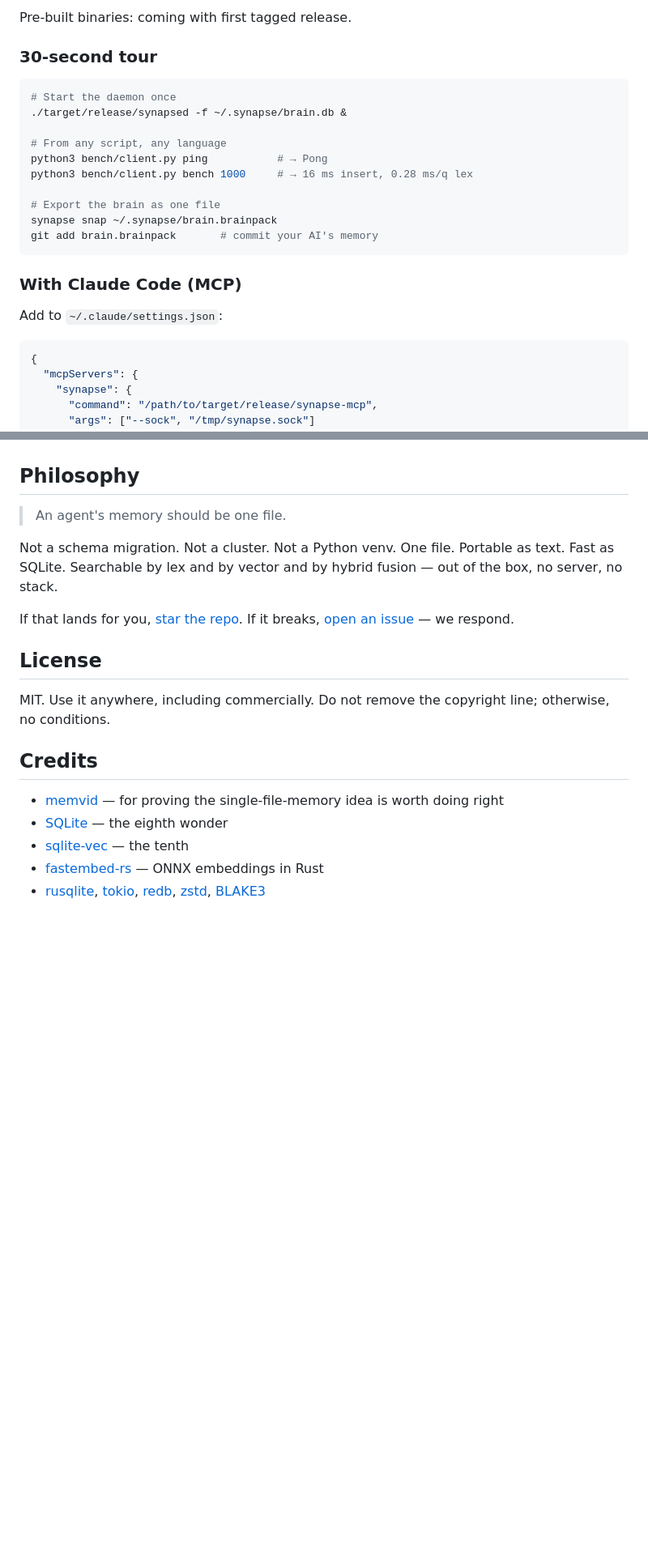
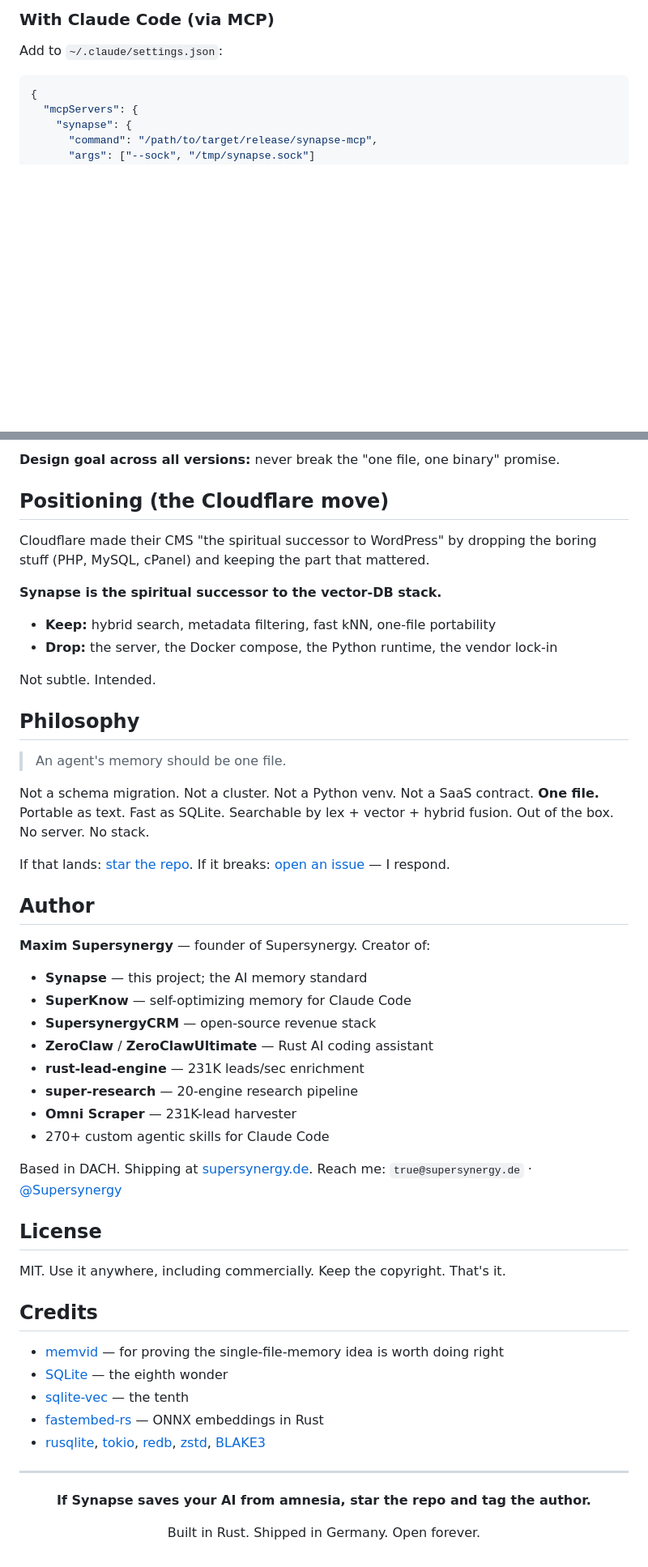
Before and after one commit to Supersynergy/synapse, a Markdown page: README.md, 2 parts joined by grey strips. Shown at 81% size. GitHub-like rendering; blank space fills up the shorter version.

````diff
--- a/README.md
+++ b/README.md
@@ -86,23 +100,6 @@ cargo build --release
 ```
 
-Pre-built binaries: coming with first tagged release.
-
-### 30-second tour
-
-```bash
-# Start the daemon once
-./target/release/synapsed -f ~/.synapse/brain.db &
-
-# From any script, any language
-python3 bench/client.py ping           # → Pong
-python3 bench/client.py bench 1000     # → 16 ms insert, 0.28 ms/q lex
-
-# Export the brain as one file
-synapse snap ~/.synapse/brain.brainpack
-git add brain.brainpack       # commit your AI's memory
-```
-
-### With Claude Code (MCP)
+### With Claude Code (via MCP)
 
 Add to `~/.claude/settings.json`:
 
@@ -201,15 +232,41 @@ Issues: security@supersynergy.de
+**Design goal across all versions:** never break the "one file, one binary" promise.
+
+## Positioning (the Cloudflare move)
+
+Cloudflare made their CMS "the spiritual successor to WordPress" by dropping the boring stuff (PHP, MySQL, cPanel) and keeping the part that mattered.
+
+**Synapse is the spiritual successor to the vector-DB stack.**
+
+- **Keep:** hybrid search, metadata filtering, fast kNN, one-file portability
+- **Drop:** the server, the Docker compose, the Python runtime, the vendor lock-in
+
+Not subtle. Intended.
 
 ## Philosophy
 
 > An agent's memory should be one file.
 
-Not a schema migration. Not a cluster. Not a Python venv. One file. Portable as text. Fast as SQLite. Searchable by lex and by vector and by hybrid fusion — out of the box, no server, no stack.
+Not a schema migration. Not a cluster. Not a Python venv. Not a SaaS contract. **One file.** Portable as text. Fast as SQLite. Searchable by lex + vector + hybrid fusion. Out of the box. No server. No stack.
 
-If that lands for you, [star the repo](https://github.com/Supersynergy/synapse). If it breaks, [open an issue](https://github.com/Supersynergy/synapse/issues) — we respond.
+If that lands: [star the repo](https://github.com/Supersynergy/synapse). If it breaks: [open an issue](https://github.com/Supersynergy/synapse/issues) — I respond.
+
+## Author
+
+**Maxim Supersynergy** — founder of Supersynergy. Creator of:
+- **Synapse** — this project; the AI memory standard
+- **SuperKnow** — self-optimizing memory for Claude Code
+- **SupersynergyCRM** — open-source revenue stack
+- **ZeroClaw** / **ZeroClawUltimate** — Rust AI coding assistant
+- **rust-lead-engine** — 231K leads/sec enrichment
+- **super-research** — 20-engine research pipeline
+- **Omni Scraper** — 231K-lead harvester
+- 270+ custom agentic skills for Claude Code
+
+Based in DACH. Shipping at [supersynergy.de](https://supersynergy.de). Reach me: `true@supersynergy.de` · [@Supersynergy](https://github.com/Supersynergy)
 
 ## License
 
-MIT. Use it anywhere, including commercially. Do not remove the copyright line; otherwise, no conditions.
+MIT. Use it anywhere, including commercially. Keep the copyright. That's it.
 
 ## Credits
 
@@ -218,3 +275,13 @@ MIT. Use it anywhere, including commercially. Do not remove the copyright line;
 - [sqlite-vec](https://github.com/asg017/sqlite-vec) — the tenth
 - [fastembed-rs](https://github.com/Anush008/fastembed-rs) — ONNX embeddings in Rust
 - [rusqlite](https://github.com/rusqlite/rusqlite), [tokio](https://tokio.rs), [redb](https://github.com/cberner/redb), [zstd](https://facebook.github.io/zstd/), [BLAKE3](https://github.com/BLAKE3-team/BLAKE3)
+
+---
+
+<div align="center">
+
+**If Synapse saves your AI from amnesia, star the repo and tag the author.**
+
+Built in Rust. Shipped in Germany. Open forever.
+
+</div>
````
Also changed, not shown: other parts of README.md (+126 -78 lines).
